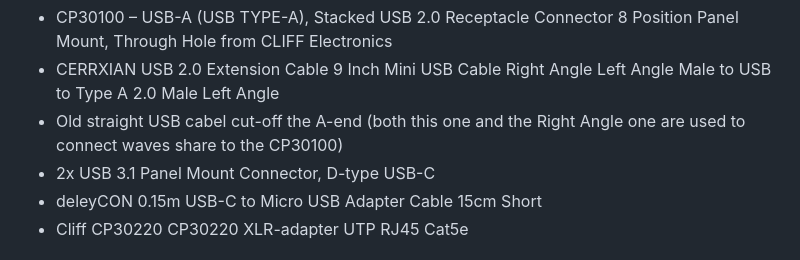
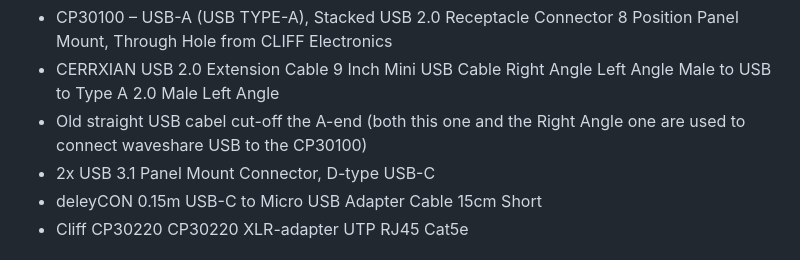
Before and after one commit to Joren040/BASSLINE-Recorder, a Markdown page: README.md, the part around the change. GitHub-like rendering.

```diff
--- a/README.md
+++ b/README.md
@@ -41,7 +41,7 @@ The <b>BASSLINE Recorder</b> is built for small bars, summer pop-ups, and venues
 <ul>
 <li>CP30100 – USB-A (USB TYPE-A), Stacked USB 2.0 Receptacle Connector 8 Position Panel Mount, Through Hole from CLIFF Electronics</li>
 <li>CERRXIAN USB 2.0 Extension Cable 9 Inch Mini USB Cable Right Angle Left Angle Male to USB to Type A 2.0 Male Left Angle</li>
-<li>Old straight USB cabel cut-off the A-end (both this one and the Right Angle one are used to connect waves share to the CP30100)</li>
+<li>Old straight USB cabel cut-off the A-end (both this one and the Right Angle one are used to connect waveshare USB to the CP30100)</li>
 <li>2x USB 3.1 Panel Mount Connector, D-type USB-C</li>
 <li>deleyCON 0.15m USB-C to Micro USB Adapter Cable 15cm Short</li>
 <li>Cliff CP30220 CP30220 XLR-adapter UTP RJ45 Cat5e</li>
```
